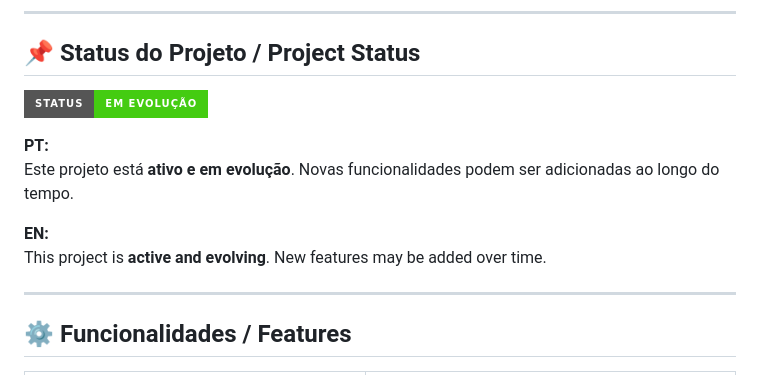
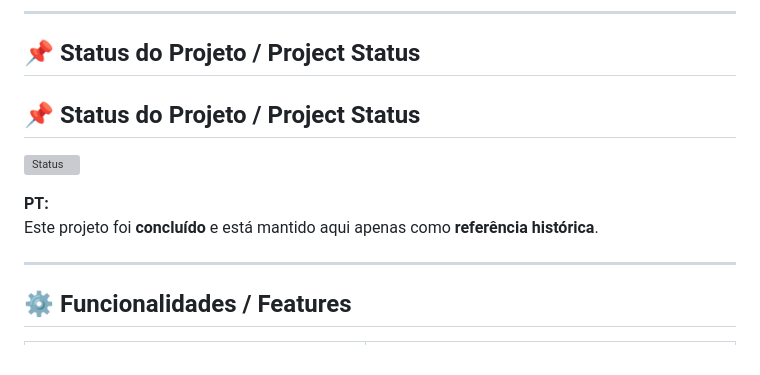
Before and after one commit to Rogerio5/django-contact-reservation-api, a Markdown page: README.md, the part around the change. GitHub-like rendering; badges without logos; grey boxes are pictures that could not be loaded.

```diff
--- a/README.md
+++ b/README.md
@@ -65,13 +65,12 @@ The system allows:
 
 ## 📌 Status do Projeto / Project Status
 
-![Status](https://img.shields.io/badge/STATUS-Em%20Evolução-success?style=for-the-badge)
+## 📌 Status do Projeto / Project Status
+
+![Status](https://img.shields.io/badge/Status-Concluído%2FArchived-blueviolet?style=for-the-badge)
 
 **PT:**
-Este projeto está **ativo e em evolução**. Novas funcionalidades podem ser adicionadas ao longo do tempo.
-
-**EN:**
-This project is **active and evolving**. New features may be added over time.
+Este projeto foi **concluído** e está mantido aqui apenas como **referência histórica**.
 
 ---
 
```
